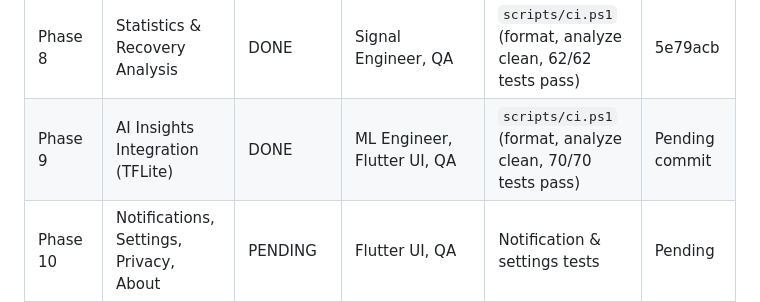
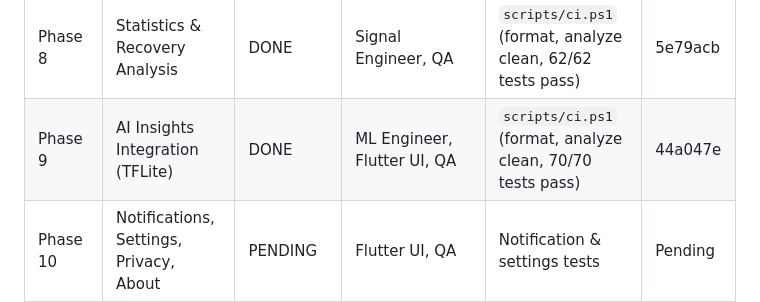
Before and after one commit to AbdoFawzi777/pulse-patch, a Markdown page: PROGRESS.md, the part around the change. GitHub-like rendering.

Commit message:
Update PROGRESS.md with Phase 9 commit hash

```diff
--- a/PROGRESS.md
+++ b/PROGRESS.md
@@ -13,7 +13,7 @@
 | Phase 6 | Core Screens (Home, Measure, Live, Complete) | DONE | Flutter UI, QA | `scripts/ci.ps1` (format, analyze clean, 53/53 tests pass) | 14ae44b |
 | Phase 7 | History, Details, Trends, Reports | DONE | Flutter UI, QA | `scripts/ci.ps1` (format, analyze clean, 58/58 tests pass) | c6e2b0e |
 | Phase 8 | Statistics & Recovery Analysis | DONE | Signal Engineer, QA | `scripts/ci.ps1` (format, analyze clean, 62/62 tests pass) | 5e79acb |
-| Phase 9 | AI Insights Integration (TFLite) | DONE | ML Engineer, Flutter UI, QA | `scripts/ci.ps1` (format, analyze clean, 70/70 tests pass) | Pending commit |
+| Phase 9 | AI Insights Integration (TFLite) | DONE | ML Engineer, Flutter UI, QA | `scripts/ci.ps1` (format, analyze clean, 70/70 tests pass) | 44a047e |
 | Phase 10 | Notifications, Settings, Privacy, About | PENDING | Flutter UI, QA | Notification & settings tests | Pending |
 | Phase 11 | System States & Hardening | PENDING | Architect, QA | Error boundary & state tests | Pending |
 | Phase 12 | Firmware (ESP32-C3 + MAX30102) | PENDING | Firmware Engineer | PlatformIO verification | Pending |
```
